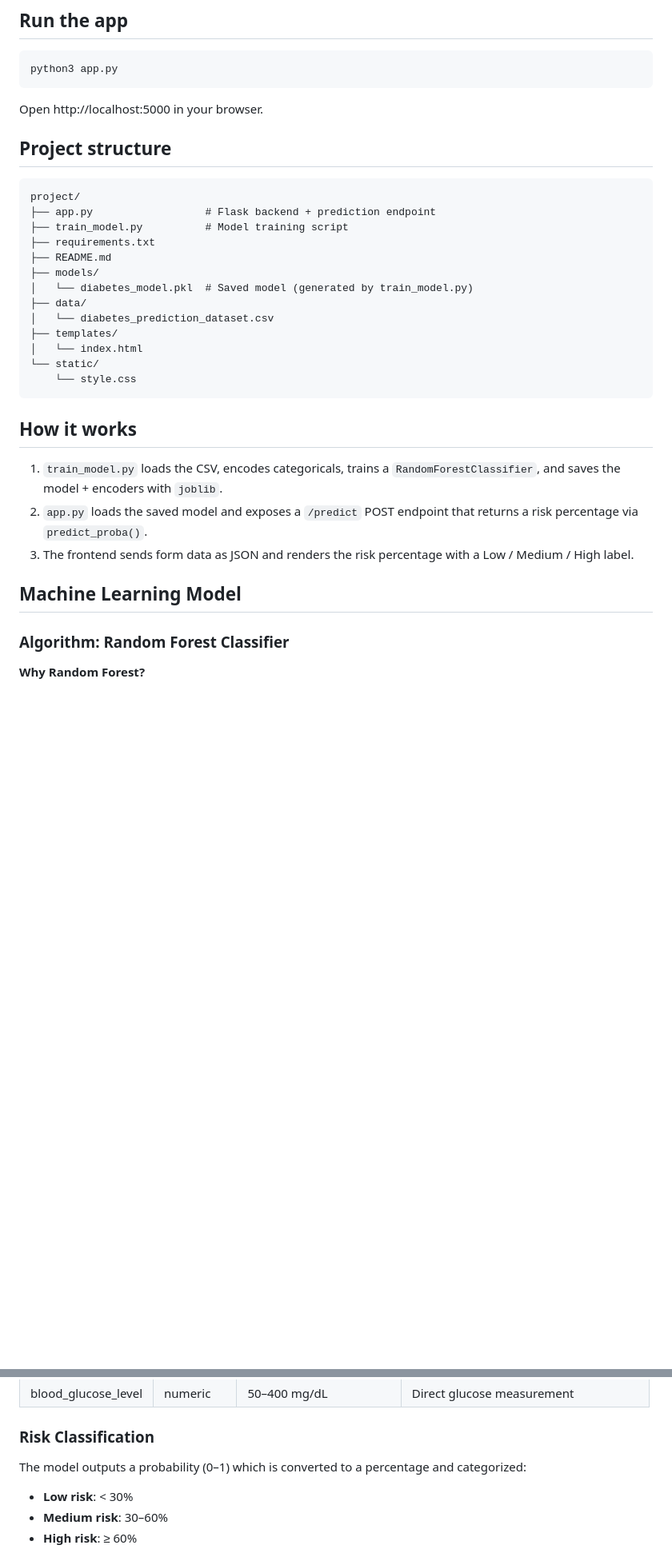
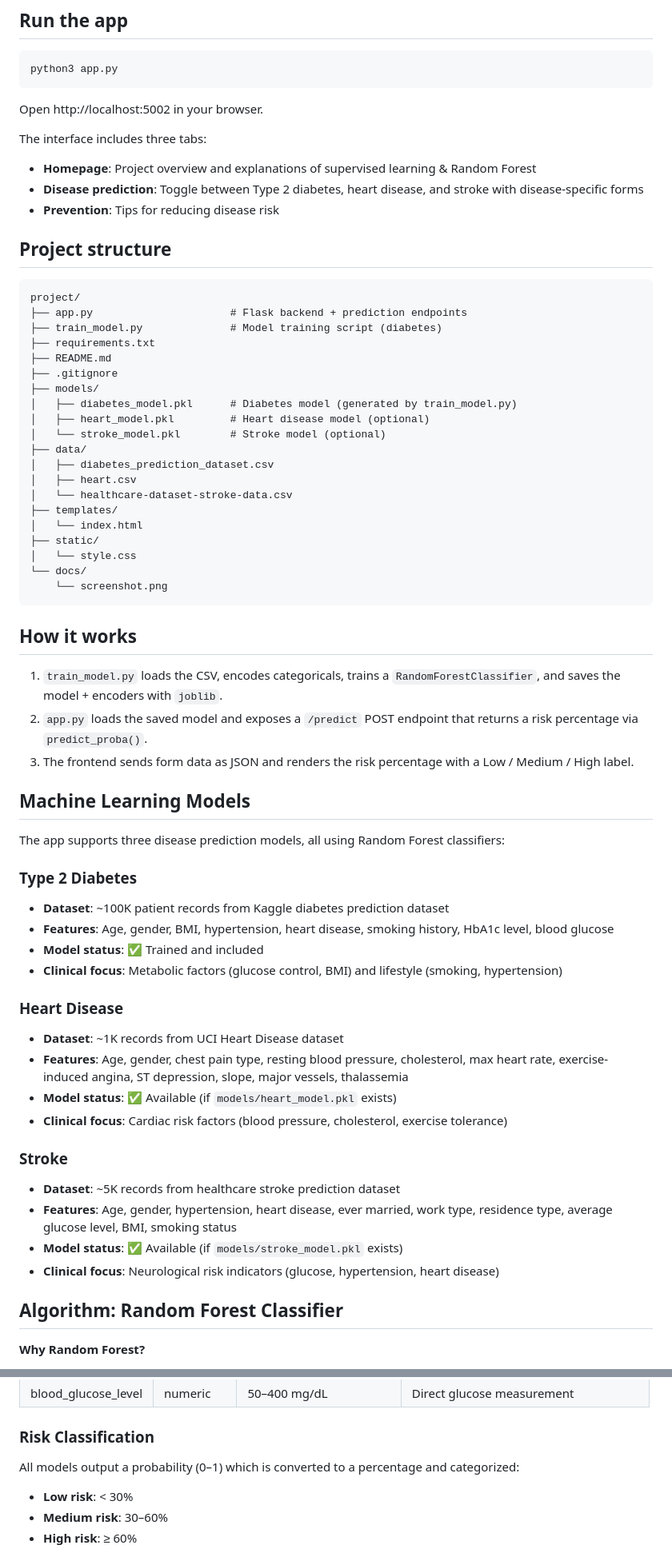
Before and after one commit to junovlitz-lab/diseasepredict, a Markdown page: README.md, 2 parts joined by grey strips. Shown at 80% size. Rendered like a GitHub page; blank space fills up the shorter version.

Commit message:
Update README to document all three disease models (diabetes, heart disease, stroke)

````diff
--- a/README.md
+++ b/README.md
@@ -47,24 +49,36 @@ This prints accuracy and saves `models/diabetes_model.pkl`.
 python3 app.py
 ```
 
-Open http://localhost:5000 in your browser.
+Open http://localhost:5002 in your browser.
+
+The interface includes three tabs:
+- **Homepage**: Project overview and explanations of supervised learning & Random Forest
+- **Disease prediction**: Toggle between Type 2 diabetes, heart disease, and stroke with disease-specific forms
+- **Prevention**: Tips for reducing disease risk
 
 ## Project structure
 
 ```
 project/
-├── app.py                  # Flask backend + prediction endpoint
-├── train_model.py          # Model training script
+├── app.py                      # Flask backend + prediction endpoints
+├── train_model.py              # Model training script (diabetes)
 ├── requirements.txt
 ├── README.md
+├── .gitignore
 ├── models/
-│   └── diabetes_model.pkl  # Saved model (generated by train_model.py)
+│   ├── diabetes_model.pkl      # Diabetes model (generated by train_model.py)
+│   ├── heart_model.pkl         # Heart disease model (optional)
+│   └── stroke_model.pkl        # Stroke model (optional)
 ├── data/
-│   └── diabetes_prediction_dataset.csv
+│   ├── diabetes_prediction_dataset.csv
+│   ├── heart.csv
+│   └── healthcare-dataset-stroke-data.csv
 ├── templates/
 │   └── index.html
-└── static/
-    └── style.css
+├── static/
+│   └── style.css
+└── docs/
+    └── screenshot.png
 ```
 
 ## How it works
@@ -73,9 +87,29 @@ project/
 2. `app.py` loads the saved model and exposes a `/predict` POST endpoint that returns a risk percentage via `predict_proba()`.
 3. The frontend sends form data as JSON and renders the risk percentage with a Low / Medium / High label.
 
-## Machine Learning Model
+## Machine Learning Models
 
-### Algorithm: Random Forest Classifier
+The app supports three disease prediction models, all using Random Forest classifiers:
+
+### Type 2 Diabetes
+- **Dataset**: ~100K patient records from Kaggle diabetes prediction dataset
+- **Features**: Age, gender, BMI, hypertension, heart disease, smoking history, HbA1c level, blood glucose
+- **Model status**: ✅ Trained and included
+- **Clinical focus**: Metabolic factors (glucose control, BMI) and lifestyle (smoking, hypertension)
+
+### Heart Disease
+- **Dataset**: ~1K records from UCI Heart Disease dataset
+- **Features**: Age, gender, chest pain type, resting blood pressure, cholesterol, max heart rate, exercise-induced angina, ST depression, slope, major vessels, thalassemia
+- **Model status**: ✅ Available (if `models/heart_model.pkl` exists)
+- **Clinical focus**: Cardiac risk factors (blood pressure, cholesterol, exercise tolerance)
+
+### Stroke
+- **Dataset**: ~5K records from healthcare stroke prediction dataset
+- **Features**: Age, gender, hypertension, heart disease, ever married, work type, residence type, average glucose level, BMI, smoking status
+- **Model status**: ✅ Available (if `models/stroke_model.pkl` exists)
+- **Clinical focus**: Neurological risk indicators (glucose, hypertension, heart disease)
+
+## Algorithm: Random Forest Classifier
 
 **Why Random Forest?**
 - **Robust & generalizable**: Multiple decision trees reduce overfitting and noise in clinical data
@@ -119,7 +153,7 @@ Each tree learns different splits of the feature space, and the ensemble average
 
 ### Risk Classification
 
-The model outputs a probability (0–1) which is converted to a percentage and categorized:
+All models output a probability (0–1) which is converted to a percentage and categorized:
 
 - **Low risk**: < 30%
 - **Medium risk**: 30–60%
````
Also changed, not shown: other parts of README.md (+10 -8 lines).
